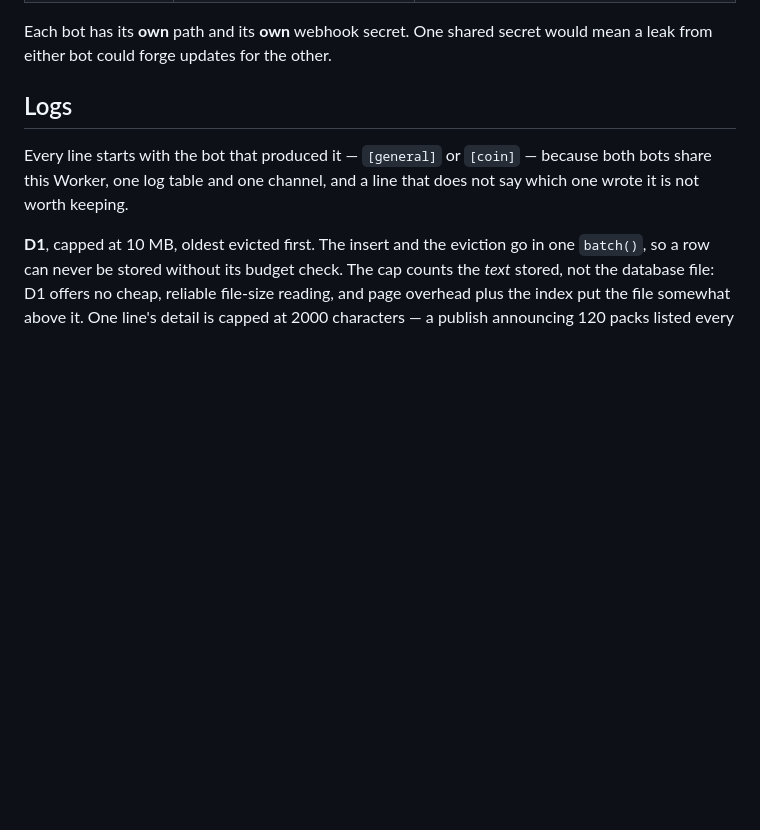
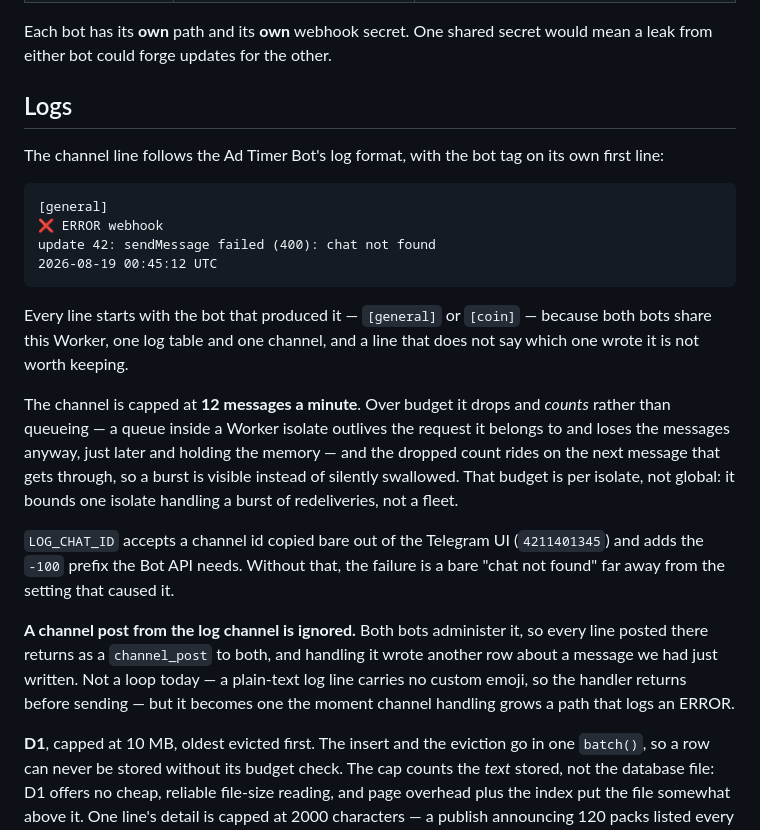
Before and after one commit to KiaroSama/Emoji-Mapper, a Markdown page: worker/README.md, the part around the change. GitHub-like rendering; blank space fills up the shorter version.

Commit message:
docs: the new log-channel format and the log-echo guard
Co-Authored-By: Claude Opus 5 <noreply@anthropic.com>

````diff
--- a/worker/README.md
+++ b/worker/README.md
@@ -43,9 +43,37 @@ would mean a leak from either bot could forge updates for the other.
 
 ## Logs
 
+The channel line follows the Ad Timer Bot's log format, with the bot tag on its
+own first line:
+
+```
+[general]
+❌ ERROR webhook
+update 42: sendMessage failed (400): chat not found
+2026-08-19 00:45:12 UTC
+```
+
 Every line starts with the bot that produced it — `[general]` or `[coin]` —
 because both bots share this Worker, one log table and one channel, and a line
 that does not say which one wrote it is not worth keeping.
+
+The channel is capped at **12 messages a minute**. Over budget it drops and
+*counts* rather than queueing — a queue inside a Worker isolate outlives the
+request it belongs to and loses the messages anyway, just later and holding the
+memory — and the dropped count rides on the next message that gets through, so
+a burst is visible instead of silently swallowed. That budget is per isolate,
+not global: it bounds one isolate handling a burst of redeliveries, not a fleet.
+
+`LOG_CHAT_ID` accepts a channel id copied bare out of the Telegram UI
+(`4211401345`) and adds the `-100` prefix the Bot API needs. Without that, the
+failure is a bare "chat not found" far away from the setting that caused it.
+
+**A channel post from the log channel is ignored.** Both bots administer it, so
+every line posted there returns as a `channel_post` to both, and handling it
+wrote another row about a message we had just written. Not a loop today — a
+plain-text log line carries no custom emoji, so the handler returns before
+sending — but it becomes one the moment channel handling grows a path that logs
+an ERROR.
 
 **D1**, capped at 10 MB, oldest evicted first. The insert and the eviction go in
 one `batch()`, so a row can never be stored without its budget check. The cap
````
Also changed, not shown: CHANGELOG.md (+12 -0 lines), docs/GUIDE.md (+19 -2 lines).
